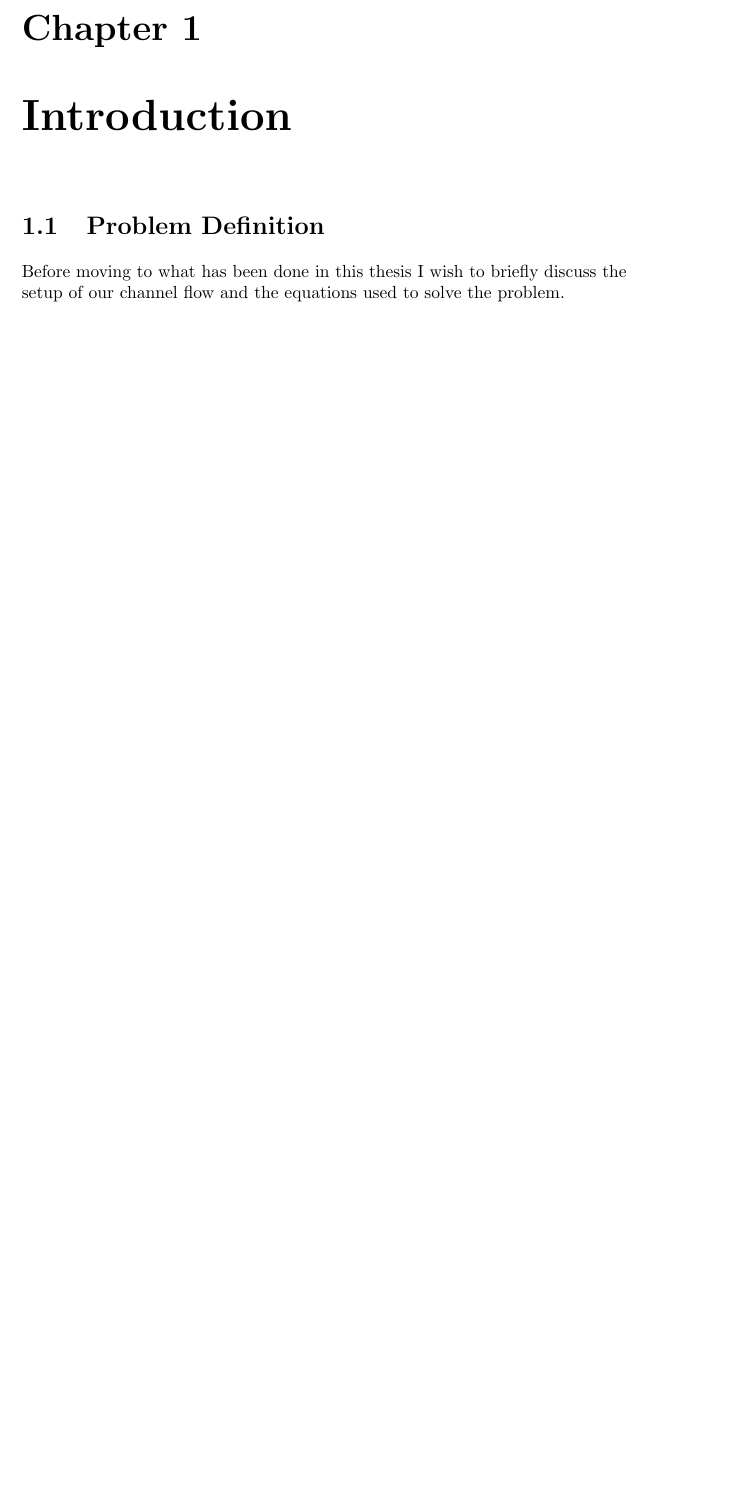
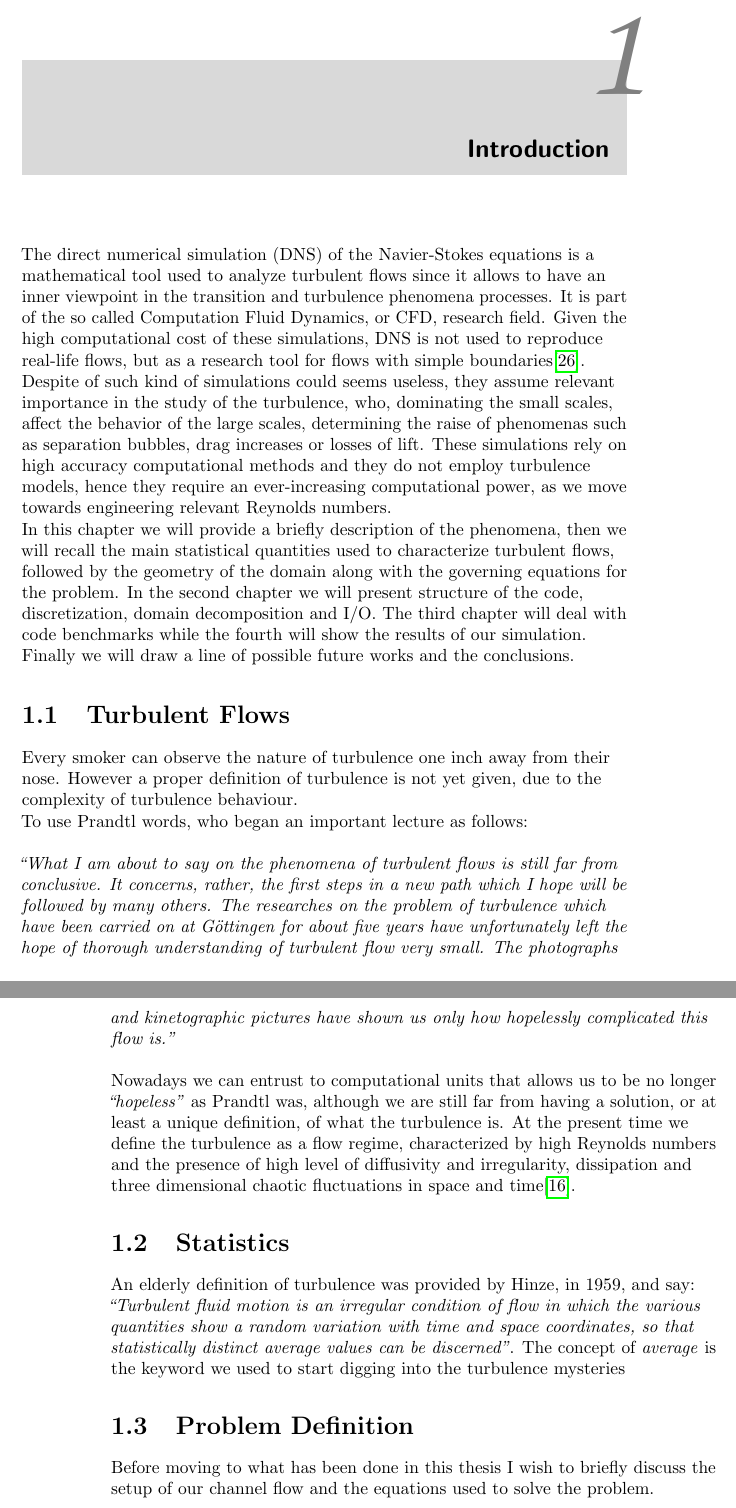
Before and after one commit to mircuz/channel_report, a LaTeX thesis (MSc Thesis Mirco Meazzo.tex, which reads bibliography.bib, capitoli/turbulent_flows.tex): part of page 13 of 57 before the commit and two parts of pages 13 and 14 of 60 after it, the two joined at a grey line, cut at the place of the change, the shorter picture padded with empty space. Compiled offline with pdfLaTeX.

Commit message:
Statistic introduction

```diff
--- a/MSc Thesis Mirco Meazzo.tex
+++ b/MSc Thesis Mirco Meazzo.tex
@@ -6,6 +6,9 @@
 
 \usepackage{frontespizio}
 \usepackage{etoolbox}
+\usepackage[Bjornstrup]{fncychap}
+
+
 \preto\chapter{\raggedright}
 \usepackage{microtype,amsmath,booktabs,graphicx,fancyhdr,listings,xcolor,multirow,wrapfig,hyperref}
 \usepackage[section]{placeins}
--- a/bibliography.bib
+++ b/bibliography.bib
@@ -426,0 +432,3 @@ abstract = "This paper presents a family of finite difference schemes for the fi
+year = {1998},
+title = {Direct numerical simulation: A tool in turbulence research},
+language = {eng},
--- /dev/null
+++ b/capitoli/turbulent_flows.tex
@@ -0,0 +1,21 @@
+The direct numerical simulation (DNS) of the Navier-Stokes equations is a mathematical tool used to analyze turbulent flows since it allows to have an inner viewpoint in the transition and turbulence phenomena processes. It is part of the so called Computation Fluid Dynamics, or CFD, research field.
+Given the high computational cost of these simulations, DNS is not used to reproduce real-life flows, but as a research tool for flows with simple boundaries\cite{dns:tool}. \par
+Despite of such kind of simulations could seems useless, they assume relevant importance in the study of the turbulence, who, dominating the small scales, affect the behavior of the large scales, determining the raise of phenomenas such as separation bubbles, drag increases or losses of lift.
+These simulations rely on high accuracy computational methods and they do not employ turbulence models, hence they require an ever-increasing computational power, as we move towards engineering relevant Reynolds numbers.
+\par
+In this chapter we will provide a briefly description of the phenomena, then we will recall the main statistical quantities used to characterize turbulent flows, followed by the geometry of the domain along with the governing equations for the problem. In the second chapter we will present structure of the code, discretization, domain decomposition and I/O.
+The third chapter will deal with code benchmarks while the fourth will show the results of our simulation. Finally we will draw a line of possible future works and the conclusions.
+
+\section{Turbulent Flows}
+Every smoker can observe the nature of turbulence one inch away from their nose.
+However a proper definition of turbulence is not yet given, due to the complexity of turbulence behaviour. \par
+To use Prandtl words, who began an important lecture as follows: \\~\\
+\emph{``What I am about to say on the phenomena of turbulent flows is still far from conclusive. It concerns, rather, the first steps in a new path which I hope will be followed by many others. The researches on the problem of turbulence which have been carried on at G\"{o}ttingen for about five years have unfortunately left the hope of thorough understanding of turbulent flow very small. The photographs and kinetographic pictures have shown us only how hopelessly complicated this flow is.''} \\~\\
+
+Nowadays we can entrust to computational units that allows us to be no longer \emph{``hopeless''} as Prandtl was, although we are still far from having a solution, or at least a unique definition, of what the turbulence is.
+At the present time we define the turbulence as a flow regime, characterized by high Reynolds numbers and the presence of high level of diffusivity and irregularity, dissipation and three dimensional chaotic fluctuations in space and time\cite{turbulence:def}.
+
+\section{Statistics}
+An elderly definition of turbulence was provided by Hinze, in 1959, and say:\\
+\emph{``Turbulent fluid motion is an irregular condition of flow in which the various quantities show a random variation with time and space coordinates, so that statistically distinct average values can be discerned''}.
+The concept of \emph{average} is the keyword we used to start digging into the turbulence mysteries
```
Also changed, not shown: capitoli/introduction.tex (+1 -1 lines), bibliography.bib (18 more changed lines).
